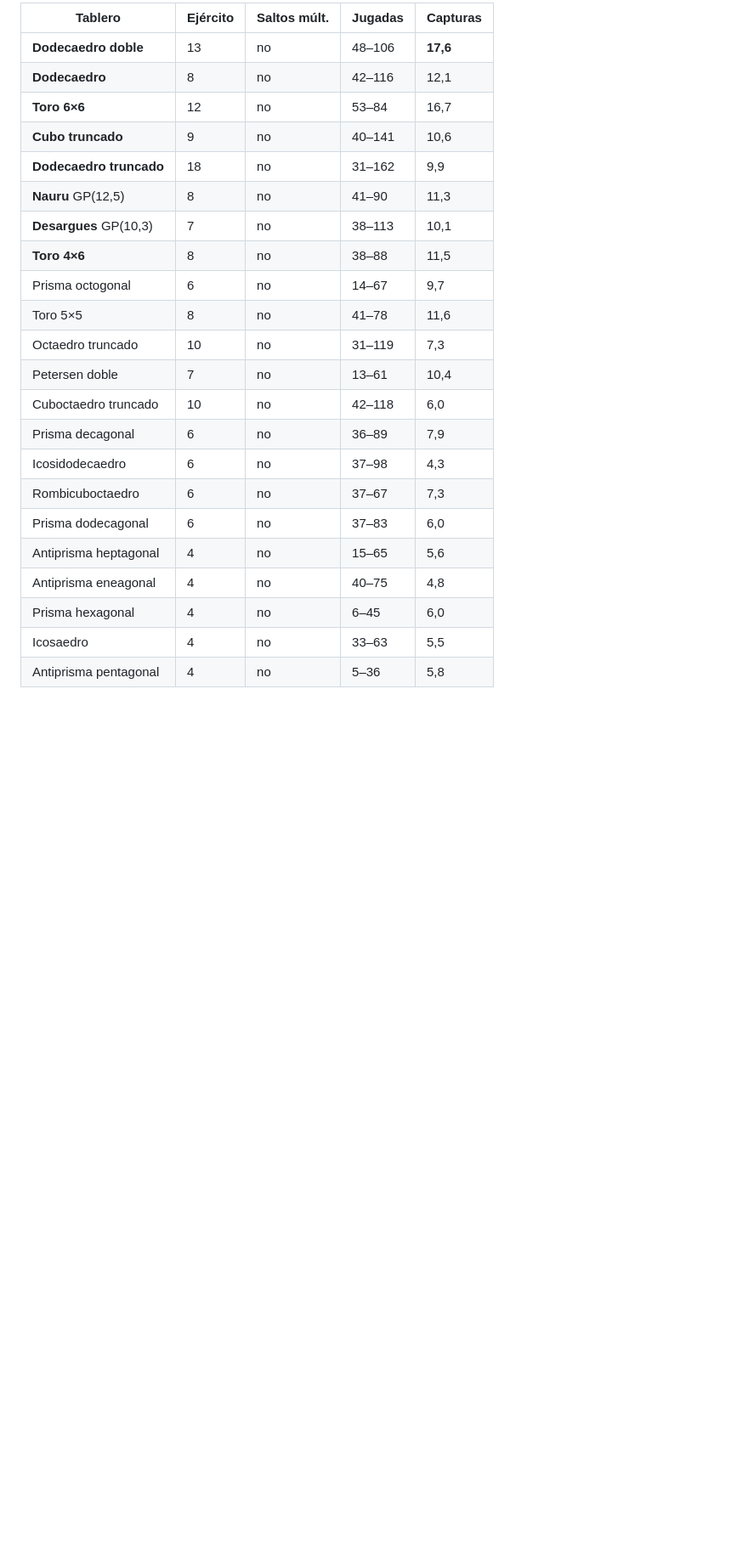
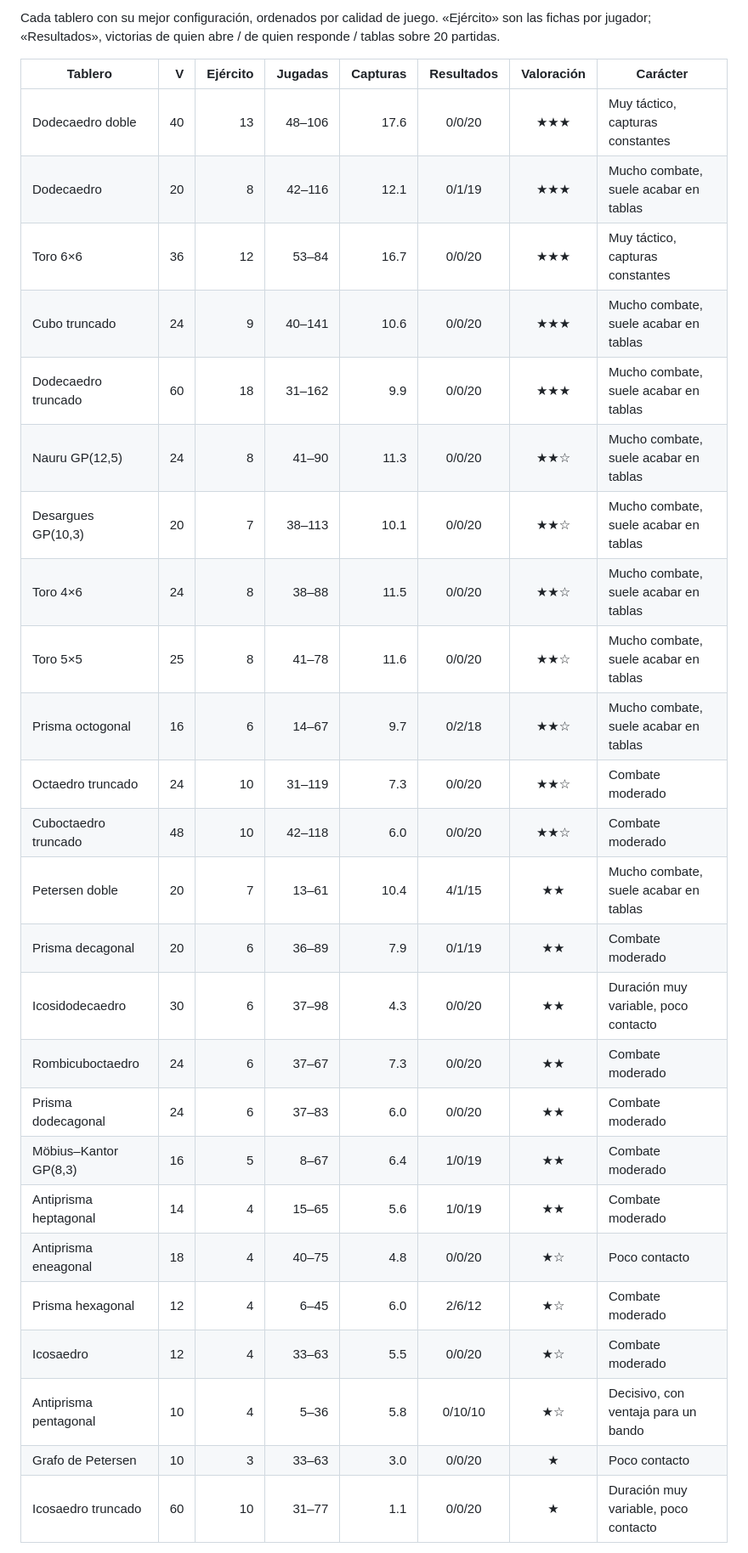
Before and after one commit to salasgar/damas-poliedricas, a Markdown page: README.md, the part around one of its changes. Shown at 85% size. Rendered like a GitHub page; blank space fills up the shorter version.

Commit message:
README: tabla de jugabilidad por tablero
Cada tablero con su mejor configuración, ordenado por calidad de juego:
duración, capturas por partida, equilibrio entre bandos y proporción de
partidas decisivas, más una nota sobre el carácter de cada uno.

Co-Authored-By: Claude Opus 5 <noreply@anthropic.com>

```diff
--- a/README.md
+++ b/README.md
@@ -209,25 +209,33 @@ condiciones, que son las que se comprueban en el análisis:
 
-| Tablero | Ejército | Saltos múlt. | Jugadas | Capturas |
-| --- | --- | --- | --- | --- |
-| **Dodecaedro doble** | 13 | no | 48–106 | **17,6** |
-| **Dodecaedro** | 8 | no | 42–116 | 12,1 |
-| **Toro 6×6** | 12 | no | 53–84 | 16,7 |
-| **Cubo truncado** | 9 | no | 40–141 | 10,6 |
-| **Dodecaedro truncado** | 18 | no | 31–162 | 9,9 |
-| **Nauru** GP(12,5) | 8 | no | 41–90 | 11,3 |
-| **Desargues** GP(10,3) | 7 | no | 38–113 | 10,1 |
-| **Toro 4×6** | 8 | no | 38–88 | 11,5 |
-| Prisma octogonal | 6 | no | 14–67 | 9,7 |
-| Toro 5×5 | 8 | no | 41–78 | 11,6 |
-| Octaedro truncado | 10 | no | 31–119 | 7,3 |
-| Petersen doble | 7 | no | 13–61 | 10,4 |
-| Cuboctaedro truncado | 10 | no | 42–118 | 6,0 |
-| Prisma decagonal | 6 | no | 36–89 | 7,9 |
-| Icosidodecaedro | 6 | no | 37–98 | 4,3 |
-| Rombicuboctaedro | 6 | no | 37–67 | 7,3 |
-| Prisma dodecagonal | 6 | no | 37–83 | 6,0 |
-| Antiprisma heptagonal | 4 | no | 15–65 | 5,6 |
-| Antiprisma eneagonal | 4 | no | 40–75 | 4,8 |
-| Prisma hexagonal | 4 | no | 6–45 | 6,0 |
-| Icosaedro | 4 | no | 33–63 | 5,5 |
-| Antiprisma pentagonal | 4 | no | 5–36 | 5,8 |
+Cada tablero con su mejor configuración, ordenados por calidad de juego.
+«Ejército» son las fichas por jugador; «Resultados», victorias de quien abre /
+de quien responde / tablas sobre 20 partidas.
+
+| Tablero | V | Ejército | Jugadas | Capturas | Resultados | Valoración | Carácter |
+| --- | --: | --: | --: | --: | :-: | :-: | --- |
+| Dodecaedro doble | 40 | 13 | 48–106 | 17.6 | 0/0/20 | ★★★ | Muy táctico, capturas constantes |
+| Dodecaedro | 20 | 8 | 42–116 | 12.1 | 0/1/19 | ★★★ | Mucho combate, suele acabar en tablas |
+| Toro 6×6 | 36 | 12 | 53–84 | 16.7 | 0/0/20 | ★★★ | Muy táctico, capturas constantes |
+| Cubo truncado | 24 | 9 | 40–141 | 10.6 | 0/0/20 | ★★★ | Mucho combate, suele acabar en tablas |
+| Dodecaedro truncado | 60 | 18 | 31–162 | 9.9 | 0/0/20 | ★★★ | Mucho combate, suele acabar en tablas |
+| Nauru GP(12,5) | 24 | 8 | 41–90 | 11.3 | 0/0/20 | ★★☆ | Mucho combate, suele acabar en tablas |
+| Desargues GP(10,3) | 20 | 7 | 38–113 | 10.1 | 0/0/20 | ★★☆ | Mucho combate, suele acabar en tablas |
+| Toro 4×6 | 24 | 8 | 38–88 | 11.5 | 0/0/20 | ★★☆ | Mucho combate, suele acabar en tablas |
+| Toro 5×5 | 25 | 8 | 41–78 | 11.6 | 0/0/20 | ★★☆ | Mucho combate, suele acabar en tablas |
+| Prisma octogonal | 16 | 6 | 14–67 | 9.7 | 0/2/18 | ★★☆ | Mucho combate, suele acabar en tablas |
+| Octaedro truncado | 24 | 10 | 31–119 | 7.3 | 0/0/20 | ★★☆ | Combate moderado |
+| Cuboctaedro truncado | 48 | 10 | 42–118 | 6.0 | 0/0/20 | ★★☆ | Combate moderado |
+| Petersen doble | 20 | 7 | 13–61 | 10.4 | 4/1/15 | ★★ | Mucho combate, suele acabar en tablas |
+| Prisma decagonal | 20 | 6 | 36–89 | 7.9 | 0/1/19 | ★★ | Combate moderado |
+| Icosidodecaedro | 30 | 6 | 37–98 | 4.3 | 0/0/20 | ★★ | Duración muy variable, poco contacto |
+| Rombicuboctaedro | 24 | 6 | 37–67 | 7.3 | 0/0/20 | ★★ | Combate moderado |
+| Prisma dodecagonal | 24 | 6 | 37–83 | 6.0 | 0/0/20 | ★★ | Combate moderado |
+| Möbius–Kantor GP(8,3) | 16 | 5 | 8–67 | 6.4 | 1/0/19 | ★★ | Combate moderado |
+| Antiprisma heptagonal | 14 | 4 | 15–65 | 5.6 | 1/0/19 | ★★ | Combate moderado |
+| Antiprisma eneagonal | 18 | 4 | 40–75 | 4.8 | 0/0/20 | ★☆ | Poco contacto |
+| Prisma hexagonal | 12 | 4 | 6–45 | 6.0 | 2/6/12 | ★☆ | Combate moderado |
+| Icosaedro | 12 | 4 | 33–63 | 5.5 | 0/0/20 | ★☆ | Combate moderado |
+| Antiprisma pentagonal | 10 | 4 | 5–36 | 5.8 | 0/10/10 | ★☆ | Decisivo, con ventaja para un bando |
+| Grafo de Petersen | 10 | 3 | 33–63 | 3.0 | 0/0/20 | ★ | Poco contacto |
+| Icosaedro truncado | 60 | 10 | 31–77 | 1.1 | 0/0/20 | ★ | Duración muy variable, poco contacto |
+
```
Also changed, not shown: other parts of README.md (+9 -1 lines).
